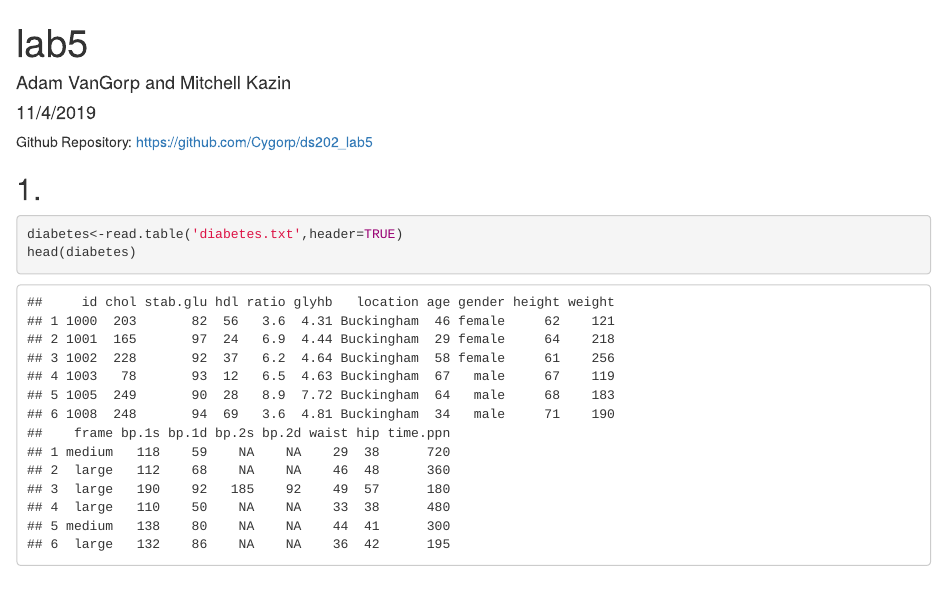
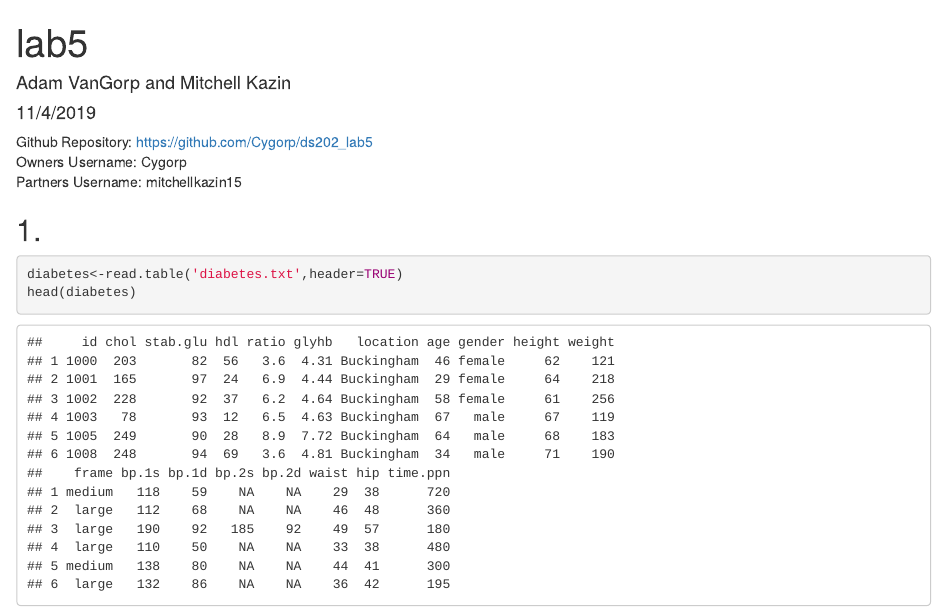
Before and after one commit to Cygorp/ds202_lab5, an R Markdown document (team.Rmd): the page in a window 1100 px wide, from its top. The pictures show the output file team.html that the author committed with the source, opened offline.

Commit message:
added github usernames

````diff
--- a/team.Rmd
+++ b/team.Rmd
@@ -8,7 +8,9 @@ output: html_document
 ```{r setup, include=FALSE}
 knitr::opts_chunk$set(echo = TRUE)
 ```
-Github Repository: https://github.com/Cygorp/ds202_lab5
+Github Repository: https://github.com/Cygorp/ds202_lab5 <br>
+Owners Username: Cygorp <br>
+Partners Username: mitchellkazin15
 
 ## 1.
 ``` {r}
````
Also changed, not shown: team.html.
